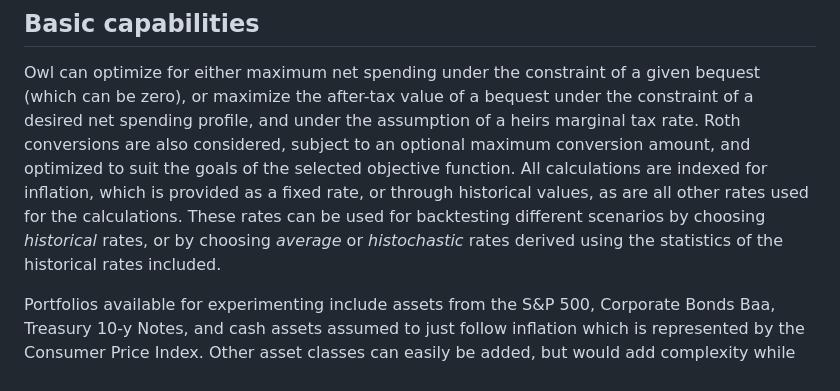
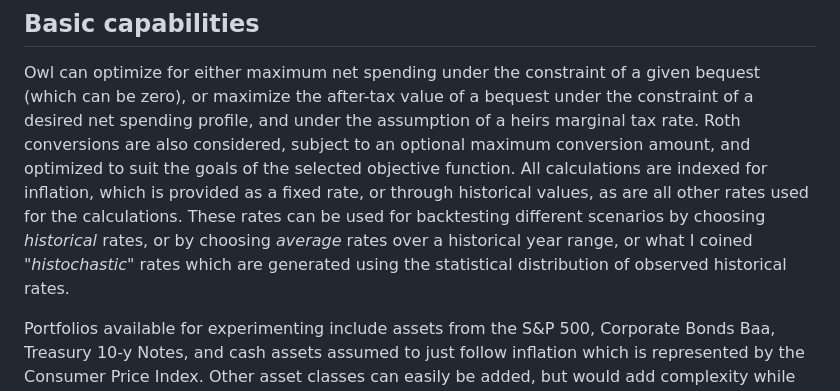
Before and after one commit to mdlacasse/Owl, a Markdown page: README.md, the part around the change. GitHub-like rendering.

```diff
--- a/README.md
+++ b/README.md
@@ -60,8 +60,9 @@ and optimized to suit the goals of the selected objective function.
 All calculations are indexed for inflation, which is provided as a fixed rate,
 or through historical values, as are all other rates used for the calculations.
 These rates can be used for backtesting different scenarios by choosing
-*historical* rates, or by choosing *average* or *histochastic* rates derived using
-the statistics of the historical rates included.
+*historical* rates, or by choosing *average* rates over a historical year range,
+or what I coined "*histochastic*" rates which are
+generated using the statistical distribution of observed historical rates.
 
 Portfolios available for experimenting include assets from the S&P 500, Corporate Bonds Baa, Treasury 10-y Notes,
 and cash assets assumed to just follow inflation which is represented by the Consumer Price Index.
```
